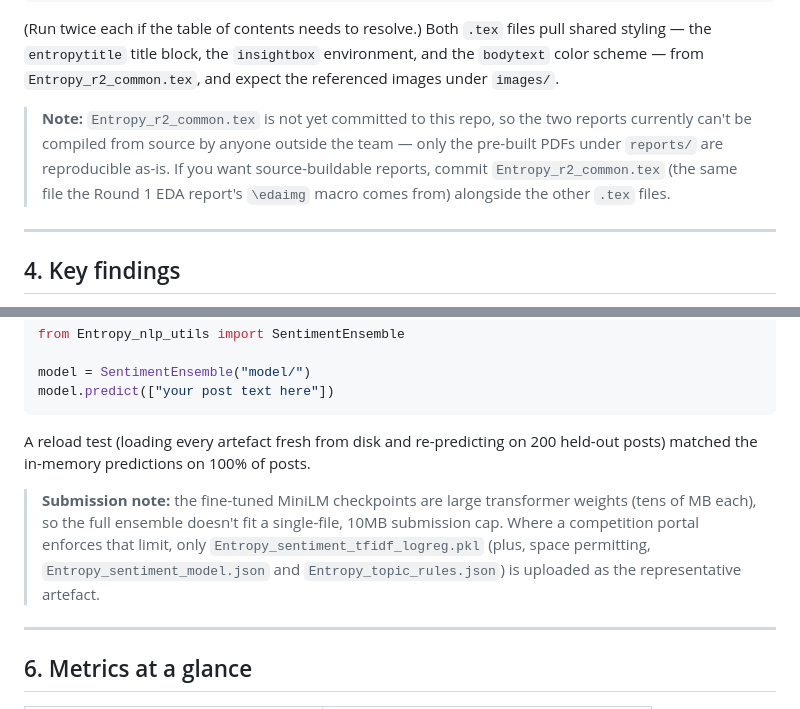
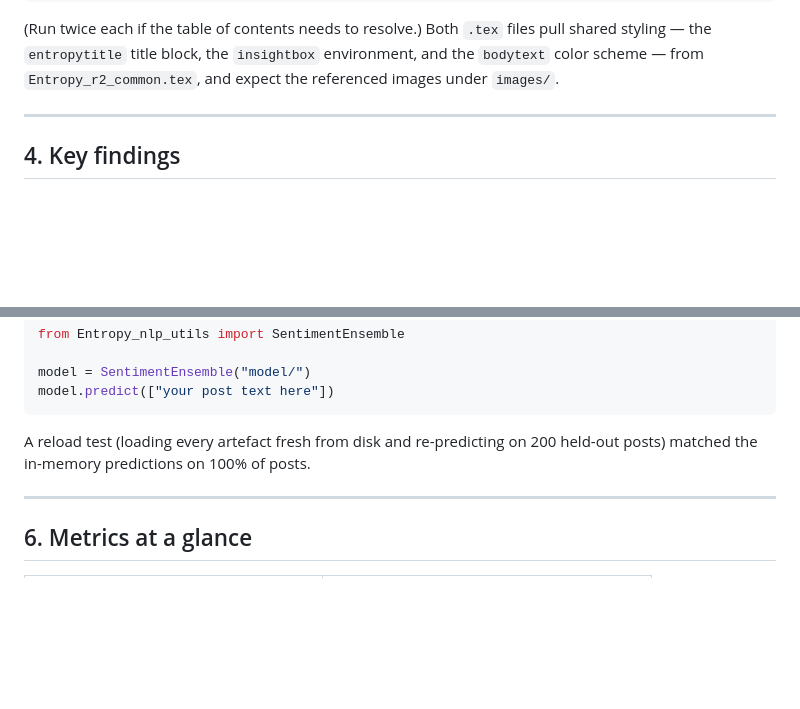
Before and after one commit to SaiGrover/entropy-data-vortex, a Markdown page: Round2-Semantic-Recovery/Entropy_README_Round2.md, 2 parts joined by grey strips. Drawn GitHub-style; blank space fills up the shorter version.

```diff
--- a/Round2-Semantic-Recovery/Entropy_README_Round2.md
+++ b/Round2-Semantic-Recovery/Entropy_README_Round2.md
@@ -95,7 +95,6 @@ pdflatex Entropy_r2_evaluation_metrics_report.tex
 
 (Run twice each if the table of contents needs to resolve.) Both `.tex` files pull shared styling — the `entropytitle` title block, the `insightbox` environment, and the `bodytext` color scheme — from `Entropy_r2_common.tex`, and expect the referenced images under `images/`.
 
-> **Note:** `Entropy_r2_common.tex` is not yet committed to this repo, so the two reports currently can't be compiled from source by anyone outside the team — only the pre-built PDFs under `reports/` are reproducible as-is. If you want source-buildable reports, commit `Entropy_r2_common.tex` (the same file the Round 1 EDA report's `\edaimg` macro comes from) alongside the other `.tex` files.
 
 ---
 
@@ -133,8 +132,6 @@ model.predict(["your post text here"])
 
 A reload test (loading every artefact fresh from disk and re-predicting on 200 held-out posts) matched the in-memory predictions on 100% of posts.
 
-> **Submission note:** the fine-tuned MiniLM checkpoints are large transformer weights (tens of MB each), so the full ensemble doesn't fit a single-file, 10MB submission cap. Where a competition portal enforces that limit, only `Entropy_sentiment_tfidf_logreg.pkl` (plus, space permitting, `Entropy_sentiment_model.json` and `Entropy_topic_rules.json`) is uploaded as the representative artefact.
-
 ---
 
 ## 6. Metrics at a glance
```
